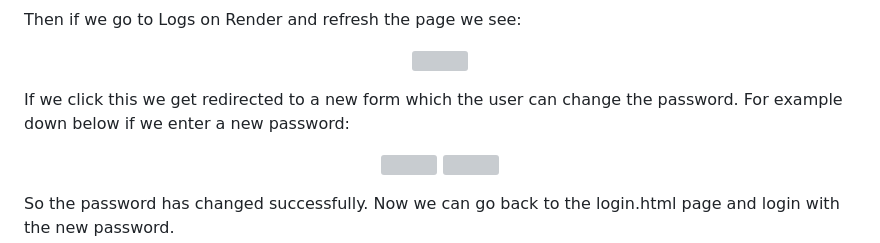
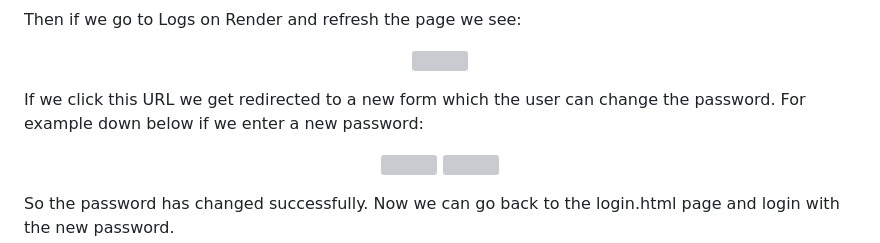
Before and after one commit to thomasbeo/AthleticFacilitiesBookingWebpage, a Markdown page: README.md, the part around the change. GitHub-like rendering; grey boxes are pictures that could not be loaded.

```diff
--- a/README.md
+++ b/README.md
@@ -91,7 +91,7 @@ Then if we go to Logs on Render and refresh the page we see:
   <img src="https://github.com/user-attachments/assets/da4d5814-73b8-4ef1-b9ee-2e3bcd4739a2" width="700"/>
 </p>
 
-If we click this we get redirected to a new form which the user can change the password. For example down below if we enter a new password:
+If we click this URL we get redirected to a new form which the user can change the password. For example down below if we enter a new password:
 
 <p align="center">
   <img src="https://github.com/user-attachments/assets/abd0ae10-bdd2-4fa6-94c4-42113f04d08e" width="400"/>
```
